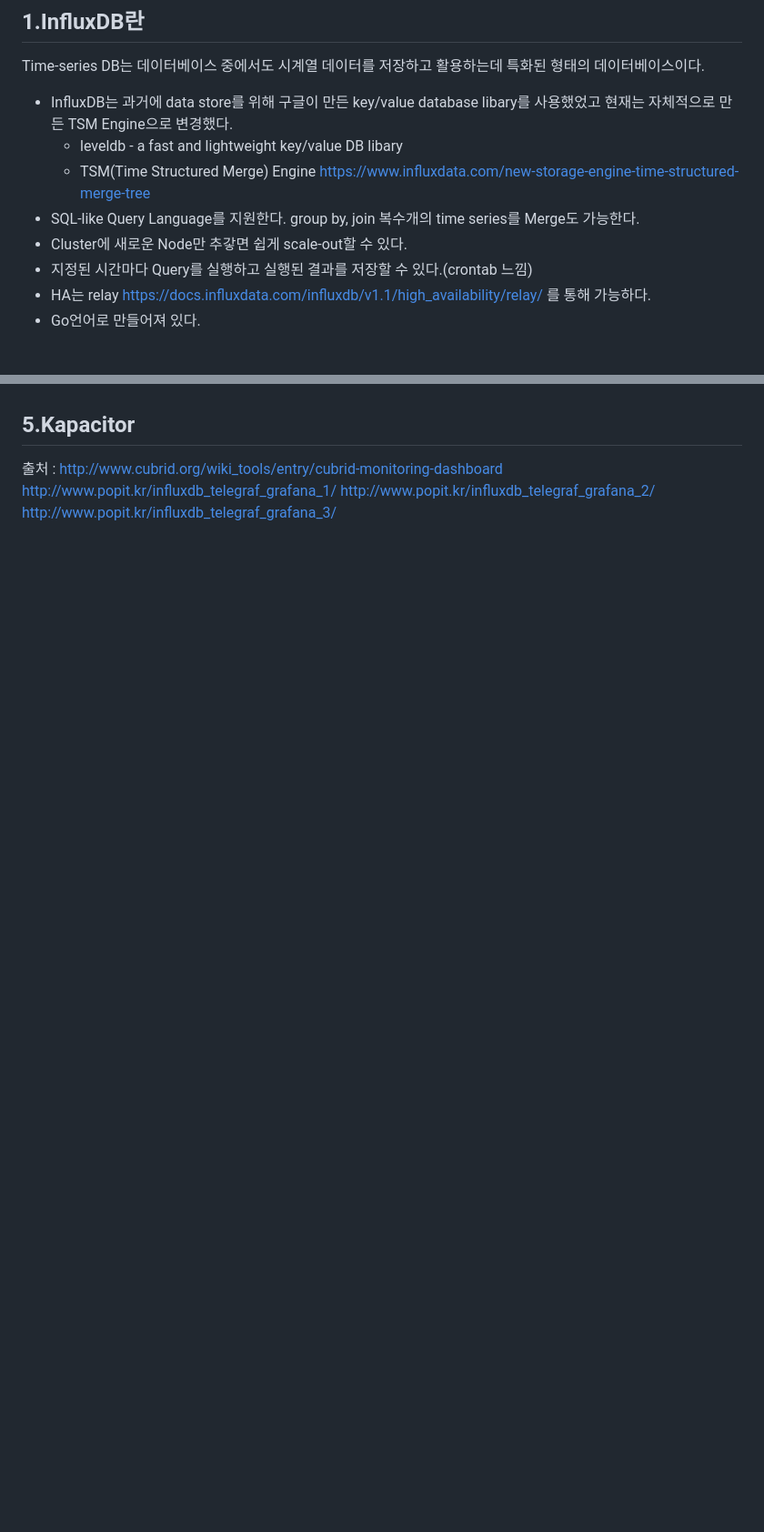
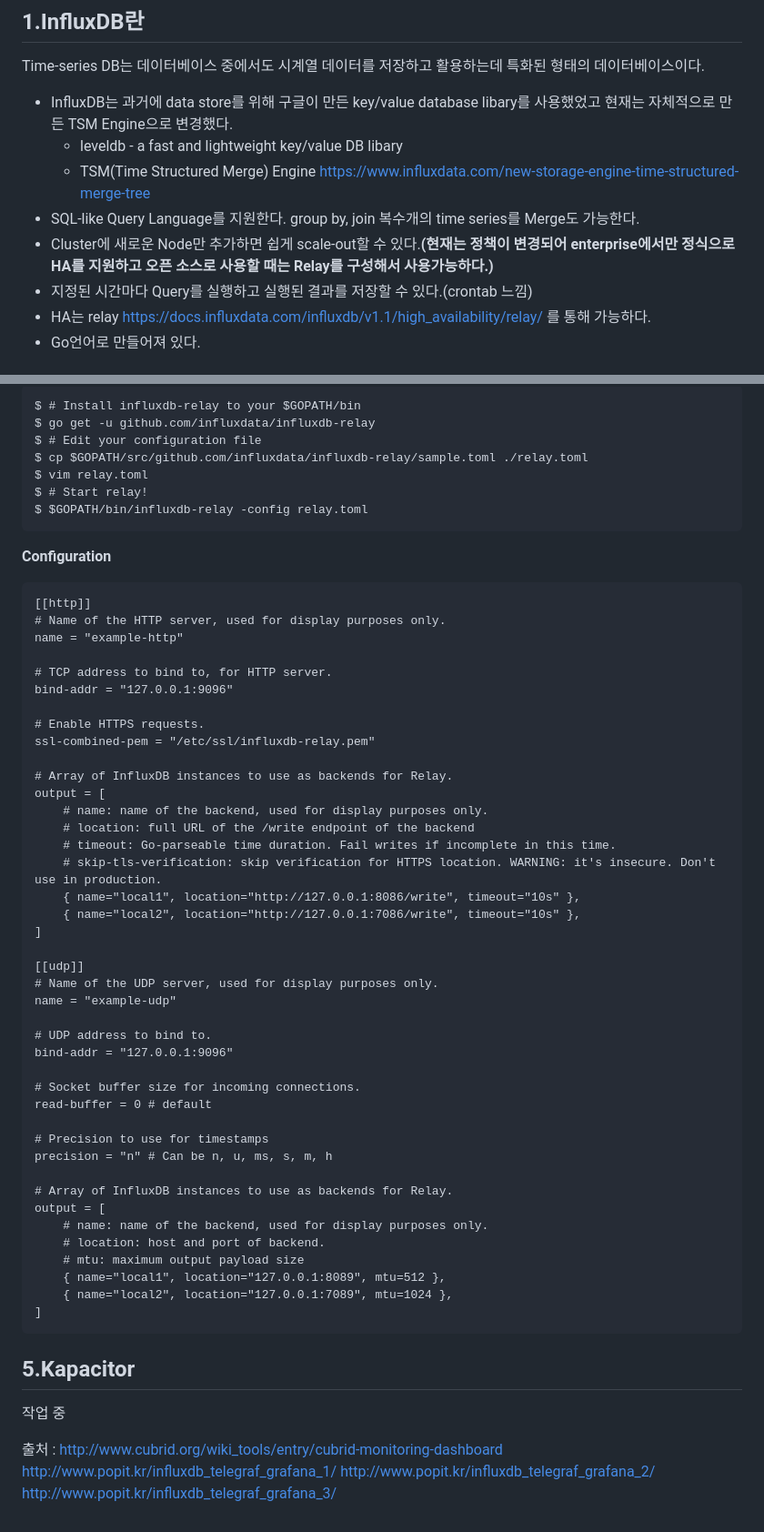
Before and after one commit to namgunghyeon/wiki, a Markdown page: mark-down/influxdb.md, 2 parts joined by grey strips. Shown at 91% size. Drawn GitHub-style; blank space fills up the shorter version.

Commit message:
influx and kubernetes

````diff
--- a/mark-down/influxdb.md
+++ b/mark-down/influxdb.md
@@ -5,7 +5,7 @@ Time-series DB는 데이터베이스 중에서도 시계열 데이터를 저장
   - leveldb - a fast and lightweight key/value DB libary
   - TSM(Time Structured Merge) Engine https://www.influxdata.com/new-storage-engine-time-structured-merge-tree
 - SQL-like Query Language를 지원한다. group by, join 복수개의 time series를 Merge도 가능한다.
-- Cluster에 새로운 Node만 추갛면 쉽게 scale-out할 수 있다.
+- Cluster에 새로운 Node만 추가하면 쉽게 scale-out할 수 있다.**(현재는 정책이 변경되어 enterprise에서만 정식으로 HA를 지원하고 오픈 소스로 사용할 때는 Relay를 구성해서 사용가능하다.)**
 - 지정된 시간마다 Query를 실행하고 실행된 결과를 저장할 수 있다.(crontab 느낌)
 - HA는 relay https://docs.influxdata.com/influxdb/v1.1/high_availability/relay/ 를 통해 가능하다.
 - Go언어로 만들어져 있다.
@@ -79,7 +97,62 @@ https://github.com/influxdata/influxdb-relay/blob/master/README.md
+```
+$ # Install influxdb-relay to your $GOPATH/bin
+$ go get -u github.com/influxdata/influxdb-relay
+$ # Edit your configuration file
+$ cp $GOPATH/src/github.com/influxdata/influxdb-relay/sample.toml ./relay.toml
+$ vim relay.toml
+$ # Start relay!
+$ $GOPATH/bin/influxdb-relay -config relay.toml
+```
+
+**Configuration**
+```
+[[http]]
+# Name of the HTTP server, used for display purposes only.
+name = "example-http"
+
+# TCP address to bind to, for HTTP server.
+bind-addr = "127.0.0.1:9096"
+
+# Enable HTTPS requests.
+ssl-combined-pem = "/etc/ssl/influxdb-relay.pem"
+
+# Array of InfluxDB instances to use as backends for Relay.
+output = [
+    # name: name of the backend, used for display purposes only.
+    # location: full URL of the /write endpoint of the backend
+    # timeout: Go-parseable time duration. Fail writes if incomplete in this time.
+    # skip-tls-verification: skip verification for HTTPS location. WARNING: it's insecure. Don't use in production.
+    { name="local1", location="http://127.0.0.1:8086/write", timeout="10s" },
+    { name="local2", location="http://127.0.0.1:7086/write", timeout="10s" },
+]
+
+[[udp]]
+# Name of the UDP server, used for display purposes only.
+name = "example-udp"
+
+# UDP address to bind to.
+bind-addr = "127.0.0.1:9096"
+
+# Socket buffer size for incoming connections.
+read-buffer = 0 # default
+
+# Precision to use for timestamps
+precision = "n" # Can be n, u, ms, s, m, h
+
+# Array of InfluxDB instances to use as backends for Relay.
+output = [
+    # name: name of the backend, used for display purposes only.
+    # location: host and port of backend.
+    # mtu: maximum output payload size
+    { name="local1", location="127.0.0.1:8089", mtu=512 },
+    { name="local2", location="127.0.0.1:7089", mtu=1024 },
+]
+```
 
 ## 5.Kapacitor
 
 
+작업 중
 
 출처 :
 http://www.cubrid.org/wiki_tools/entry/cubrid-monitoring-dashboard
````
Also changed, not shown: other parts of mark-down/influxdb.md (+19 -1 lines), mark-down/kubernetes.md (+2 -2 lines), mark-down/zookeeper.md (+2 -1 lines), images/kubernetes/스크린샷 2016-12-08 오전 12.13.02.png (added), images/kubernetes/스크린샷 2016-12-08 오전 12.13.26.png (added), images/kubernetes/스크린샷 2016-12-08 오전 12.13.38.png (added).
